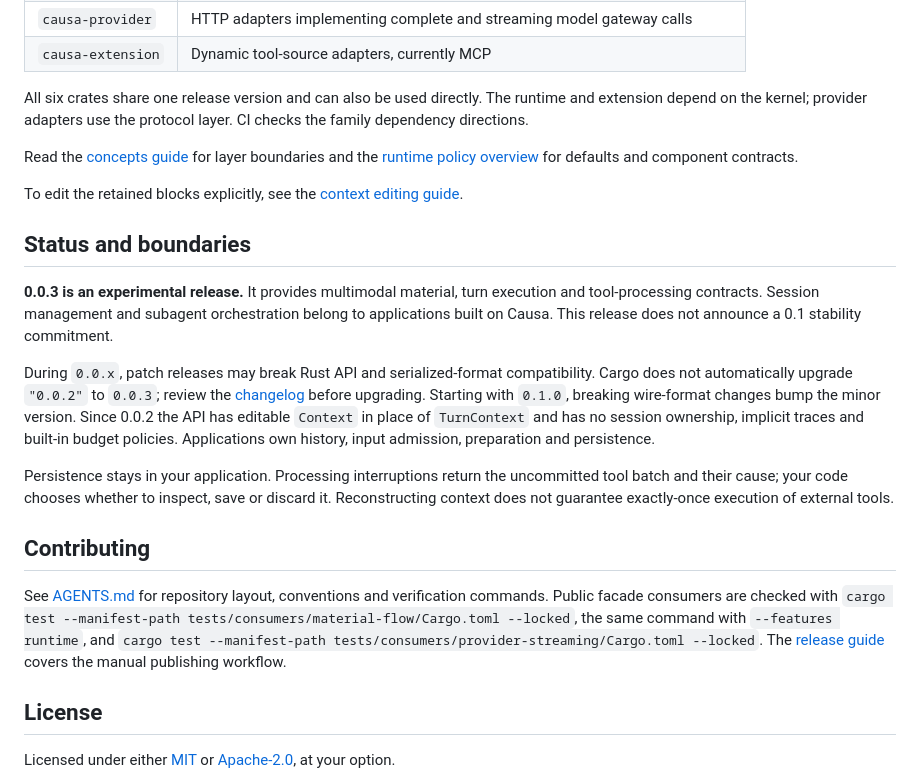
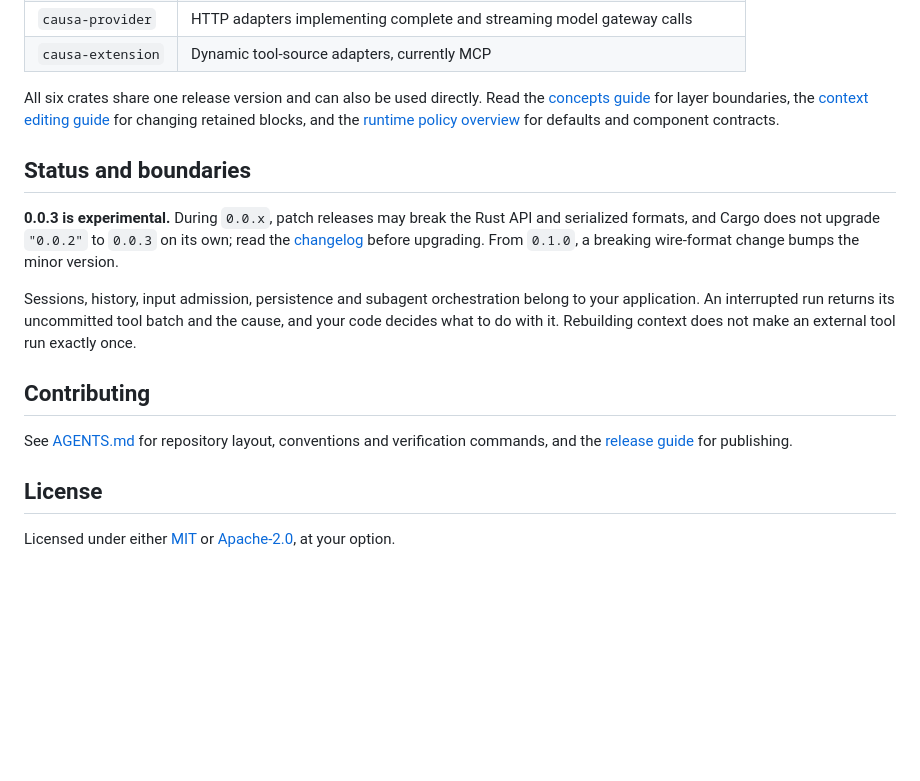
Before and after one commit to Preference-cmd/causa, a Markdown page: README.md, the part around one of its changes. Drawn GitHub-style; blank space fills up the shorter version.

```diff
--- a/README.md
+++ b/README.md
@@ -188,45 +159,33 @@ provides storage, credentials, tools and the policies it needs.
 | `causa-extension` | Dynamic tool-source adapters, currently MCP |
 
 All six crates share one release version and can also be used directly.
-The runtime and extension depend on the kernel; provider adapters use the
-protocol layer. CI checks the family dependency directions.
-
 Read the [concepts guide](https://github.com/Preference-cmd/causa/blob/main/website/src/content/docs/concepts.mdx)
-for layer boundaries and the
+for layer boundaries, the
+[context editing guide](https://github.com/Preference-cmd/causa/blob/main/website/src/content/docs/context-editing.mdx)
+for changing retained blocks, and the
 [runtime policy overview](https://github.com/Preference-cmd/causa/blob/main/crates/causa-runtime/src/lib.rs)
 for defaults and component contracts.
 
-To edit the retained blocks explicitly, see the
-[context editing guide](https://github.com/Preference-cmd/causa/blob/main/website/src/content/docs/context-editing.mdx).
-
 ## Status and boundaries
 
-**0.0.3 is an experimental release.** It provides
-multimodal material, turn execution and tool-processing contracts. Session management and subagent orchestration belong to applications built
-on Causa. This release does not announce a 0.1 stability commitment.
+**0.0.3 is experimental.** During `0.0.x`, patch releases may break the Rust
+API and serialized formats, and Cargo does not upgrade `"0.0.2"` to `0.0.3`
+on its own; read the
+[changelog](https://github.com/Preference-cmd/causa/blob/main/CHANGELOG.md)
+before upgrading. From `0.1.0`, a breaking wire-format change bumps the minor
+version.
 
-During `0.0.x`, patch releases may break Rust API and serialized-format
-compatibility. Cargo does not automatically upgrade `"0.0.2"` to `0.0.3`;
-review the [changelog](https://github.com/Preference-cmd/causa/blob/main/CHANGELOG.md)
-before upgrading. Starting with `0.1.0`, breaking wire-format changes bump the
-minor version. Since 0.0.2 the API has editable `Context` in place of `TurnContext`
-and has no session ownership, implicit traces and built-in budget policies.
-Applications own history, input admission, preparation and persistence.
-
-Persistence stays in your application. Processing interruptions return the
-uncommitted tool batch and their cause; your code chooses whether to inspect,
-save or discard it. Reconstructing context does not guarantee exactly-once
-execution of external tools.
+Sessions, history, input admission, persistence and subagent orchestration
+belong to your application. An interrupted run returns its uncommitted tool
+batch and the cause, and your code decides what to do with it. Rebuilding
+context does not make an external tool run exactly once.
 
 ## Contributing
 
 See [AGENTS.md](https://github.com/Preference-cmd/causa/blob/main/AGENTS.md) for
-repository layout, conventions and verification commands. Public facade consumers
-are checked with `cargo test --manifest-path tests/consumers/material-flow/Cargo.toml --locked`,
-the same command with `--features runtime`, and
-`cargo test --manifest-path tests/consumers/provider-streaming/Cargo.toml --locked`. The
+repository layout, conventions and verification commands, and the
 [release guide](https://github.com/Preference-cmd/causa/blob/main/.github/RELEASING.md)
-covers the manual publishing workflow.
+for publishing.
 
 ## License
 
```
Also changed, not shown: other parts of README.md (+21 -50 lines), .github/RELEASING.md (+1 -1 lines), AGENTS.md (+89 -114 lines).
